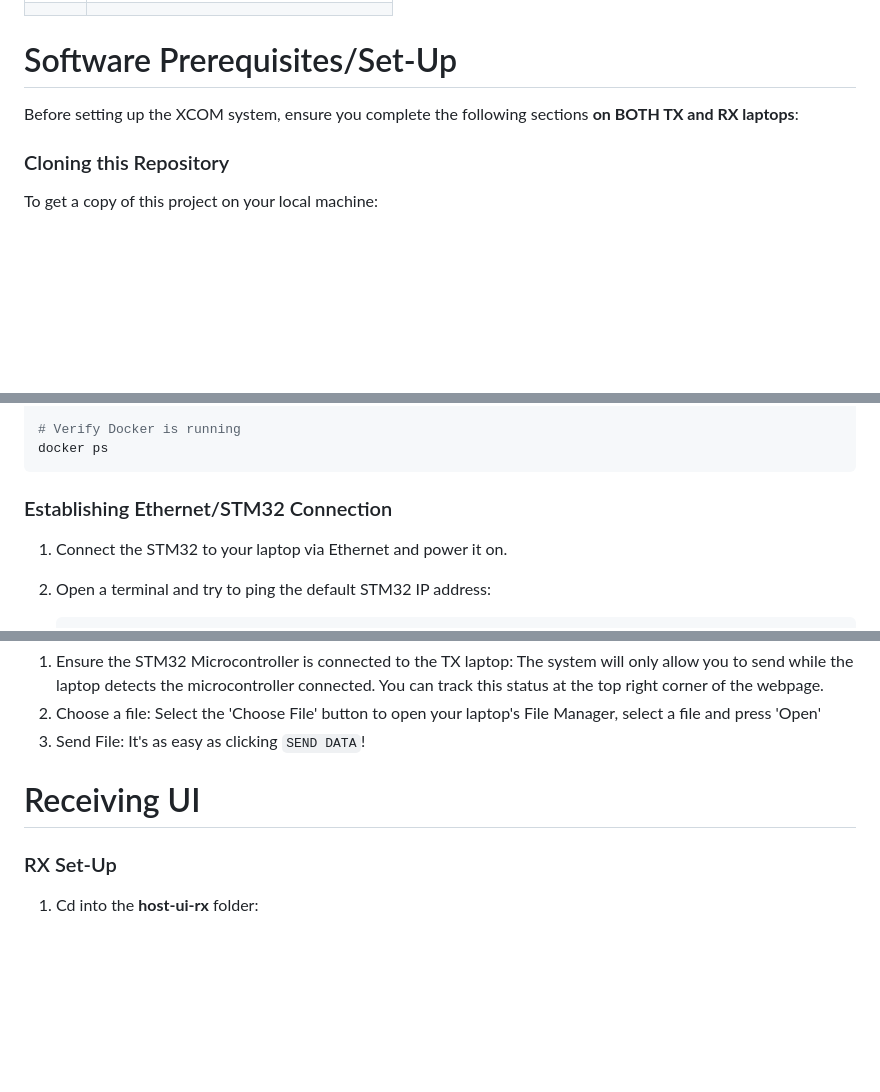
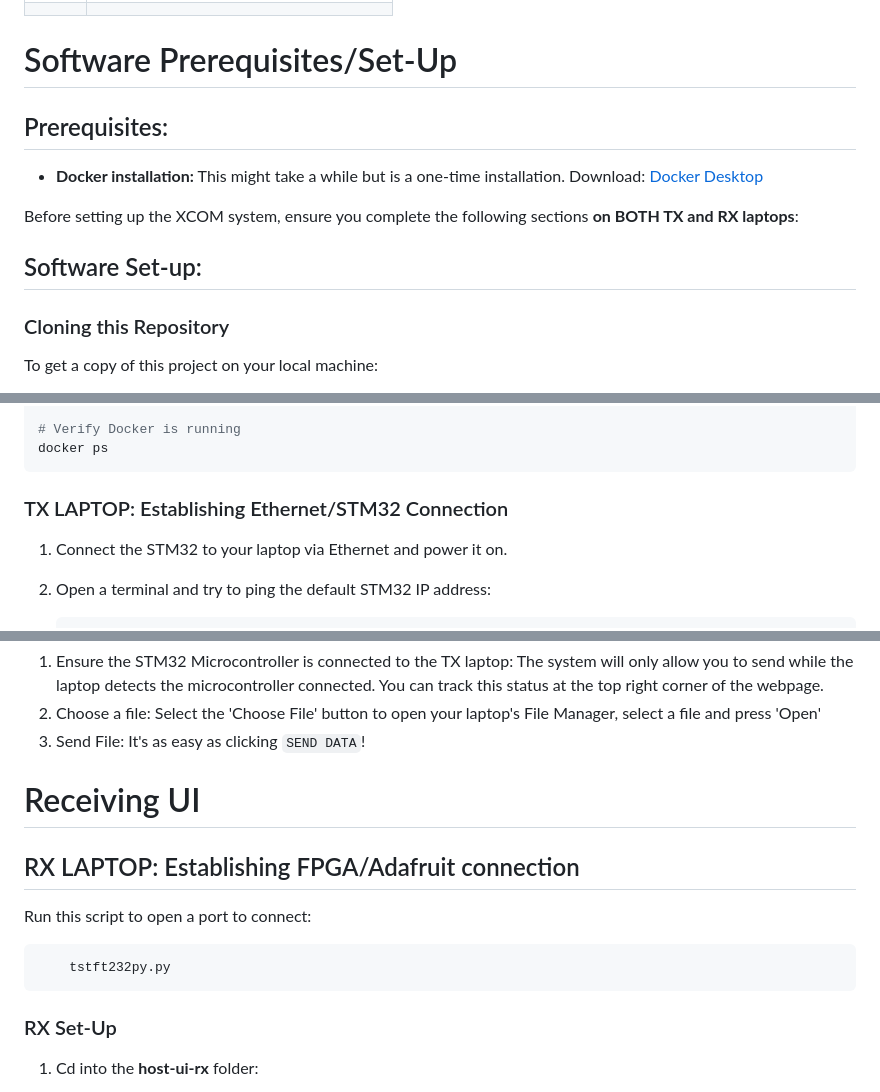
Before and after one commit to sophiasimons/XCOMSystem, a Markdown page: README.md, 3 parts joined by grey strips. Rendered like a GitHub page; blank space fills up the shorter version.

````diff
--- a/README.md
+++ b/README.md
@@ -33,7 +33,15 @@ ECE3906 Capstone project 2025-26
 
 # Software Prerequisites/Set-Up
 
+## Prerequisites:
+
+- **Docker installation:**
+    This might take a while but is a one-time installation.
+    Download: [Docker Desktop](https://www.docker.com/products/docker-desktop/)
+
 Before setting up the XCOM system, ensure you complete the following sections **on BOTH TX and RX laptops**:
+
+## Software Set-up:
 
 ### Cloning this Repository
 
@@ -106,7 +114,7 @@ git --version
 # Verify Docker is running
 docker ps
 ```
-### Establishing Ethernet/STM32 Connection
+### TX LAPTOP: Establishing Ethernet/STM32 Connection
 
 1. Connect the STM32 to your laptop via Ethernet and power it on.
 
@@ -180,6 +213,12 @@ docker ps
 
 # Receiving UI
 
+## RX LAPTOP: Establishing FPGA/Adafruit connection
+
+Run this script to open a port to connect:
+```bash
+    tstft232py.py
+```
 ### RX Set-Up
 
 1. Cd into the **host-ui-rx** folder:
````
Also changed, not shown: other parts of README.md (+55 -11 lines).
